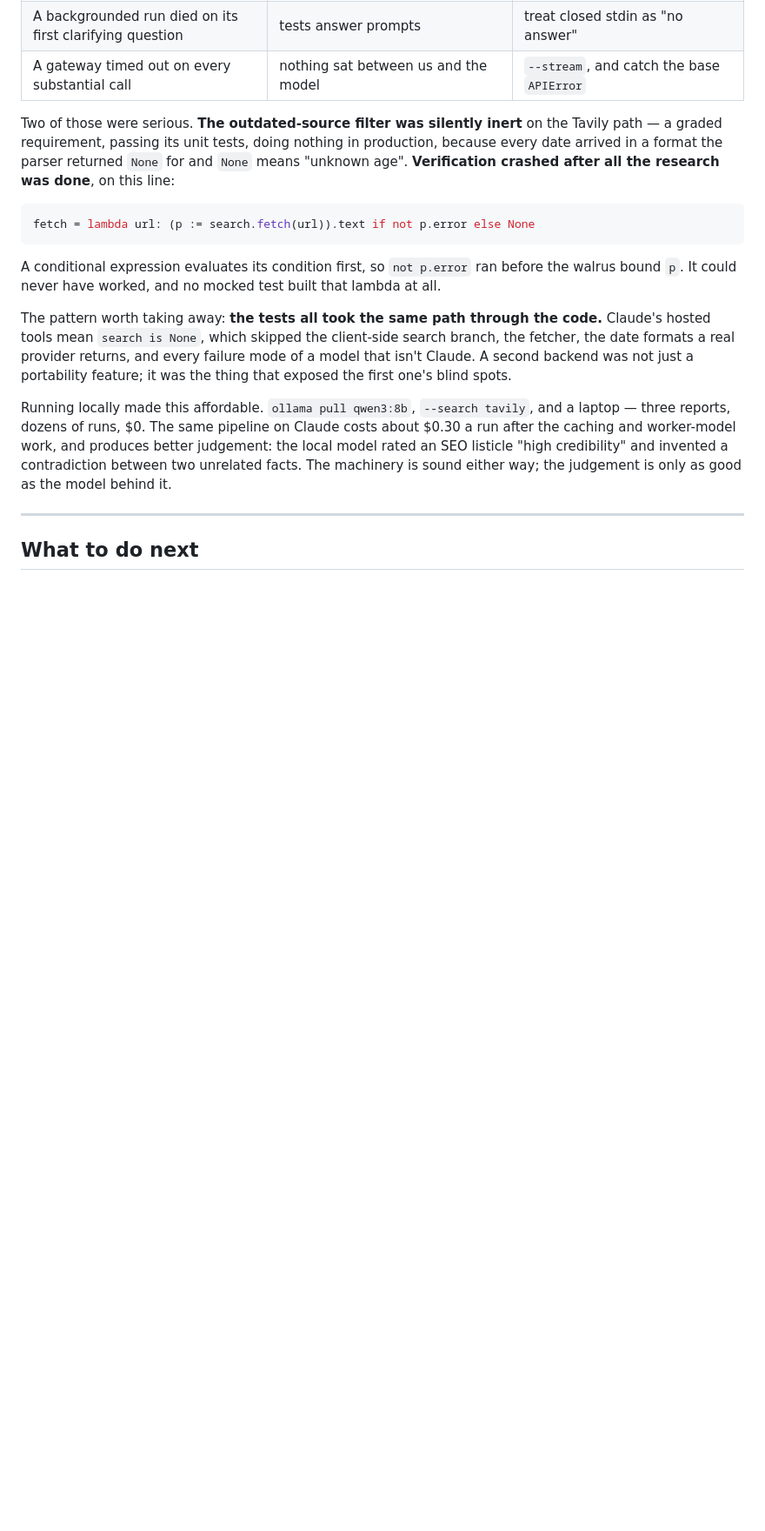
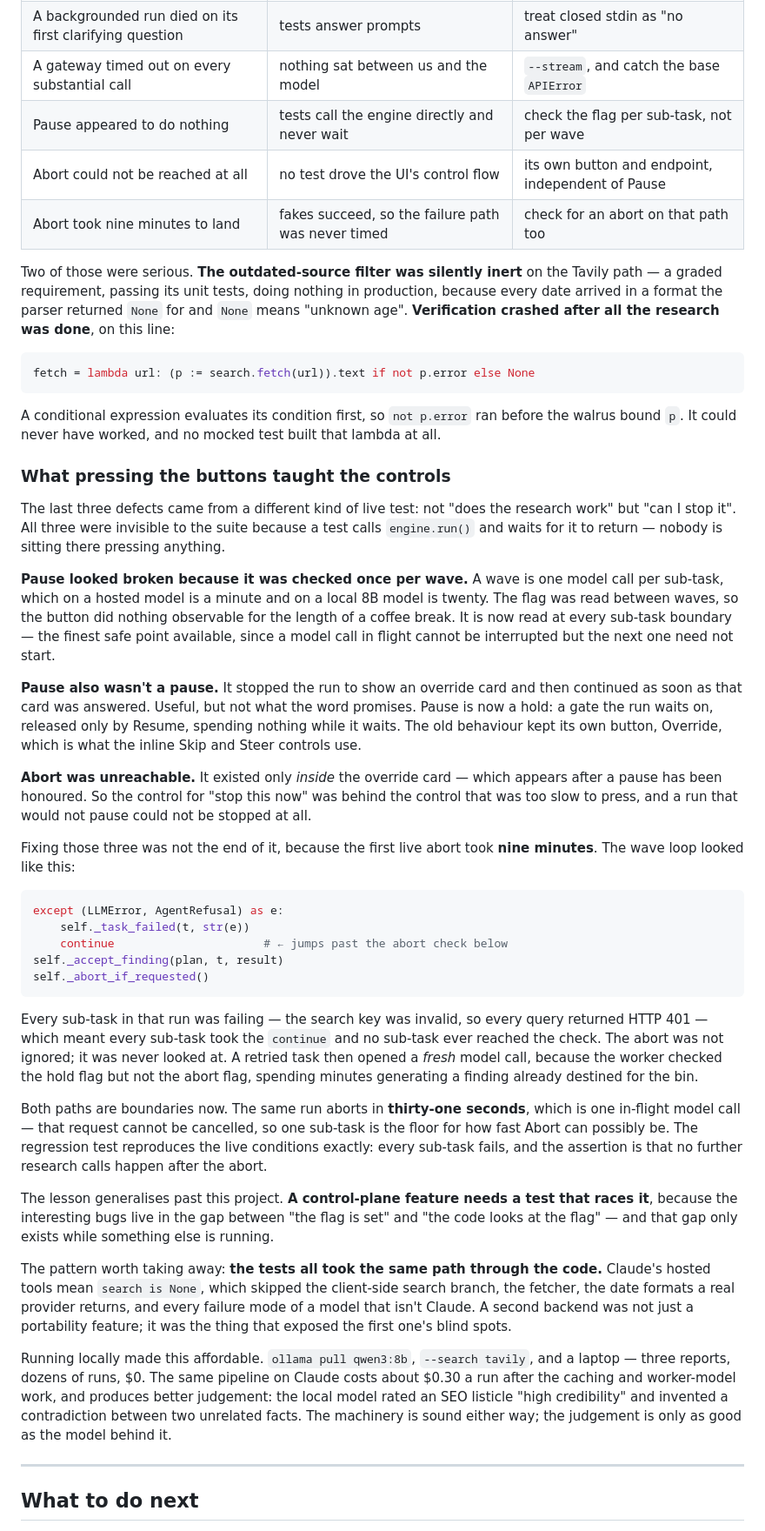
Before and after one commit to Lv1Rookie/rootlogic, a Markdown page: docs/walkthrough.md, the part around one of its changes. Shown at 87% size. Drawn GitHub-style; blank space fills up the shorter version.

Commit message:
Write up what pressing the buttons taught the controls
Step 8 now states what each of Pause, Override and Abort promises, where it
lands and what the run does afterwards, because the three were once one button
and conflating them was itself a bug.

Step 21 gains the three control-plane defects live testing found - Pause checked
once per wave, Abort unreachable behind it, and an abort that took nine minutes
because the sub-task failure path jumped over the check - with the measurement
that replaced it: thirty-one seconds, which is one in-flight model call.

The general point is worth stating once: a control-plane feature needs a test
that races it, because the bugs live in the gap between setting a flag and
looking at it, and that gap only exists while something else is running.

Co-Authored-By: Claude Opus 5 <noreply@anthropic.com>

````diff
--- a/docs/walkthrough.md
+++ b/docs/walkthrough.md
@@ -563,6 +577,9 @@ and each one is now covered by a test that fails against the old code.
 | A 1B Llama Guard flagged a newsroom report as violent crime and binned it | `StaticModerator` never false-positives | say how to recover the research |
 | A backgrounded run died on its first clarifying question | tests answer prompts | treat closed stdin as "no answer" |
 | A gateway timed out on every substantial call | nothing sat between us and the model | `--stream`, and catch the base `APIError` |
+| Pause appeared to do nothing | tests call the engine directly and never wait | check the flag per sub-task, not per wave |
+| Abort could not be reached at all | no test drove the UI's control flow | its own button and endpoint, independent of Pause |
+| Abort took nine minutes to land | fakes succeed, so the failure path was never timed | check for an abort on that path too |
 
 Two of those were serious. **The outdated-source filter was silently inert** on the Tavily
 path — a graded requirement, passing its unit tests, doing nothing in production, because
@@ -575,6 +592,53 @@ fetch = lambda url: (p := search.fetch(url)).text if not p.error else None
 
 A conditional expression evaluates its condition first, so `not p.error` ran before the walrus
 bound `p`. It could never have worked, and no mocked test built that lambda at all.
+
+### What pressing the buttons taught the controls
+
+The last three defects came from a different kind of live test: not "does the research work"
+but "can I stop it". All three were invisible to the suite because a test calls
+`engine.run()` and waits for it to return — nobody is sitting there pressing anything.
+
+**Pause looked broken because it was checked once per wave.** A wave is one model call per
+sub-task, which on a hosted model is a minute and on a local 8B model is twenty. The flag was
+read between waves, so the button did nothing observable for the length of a coffee break. It
+is now read at every sub-task boundary — the finest safe point available, since a model call in
+flight cannot be interrupted but the next one need not start.
+
+**Pause also wasn't a pause.** It stopped the run to show an override card and then continued as
+soon as that card was answered. Useful, but not what the word promises. Pause is now a hold: a
+gate the run waits on, released only by Resume, spending nothing while it waits. The old
+behaviour kept its own button, Override, which is what the inline Skip and Steer controls use.
+
+**Abort was unreachable.** It existed only *inside* the override card — which appears after a
+pause has been honoured. So the control for "stop this now" was behind the control that was too
+slow to press, and a run that would not pause could not be stopped at all.
+
+Fixing those three was not the end of it, because the first live abort took **nine minutes**.
+The wave loop looked like this:
+
+```python
+except (LLMError, AgentRefusal) as e:
+    self._task_failed(t, str(e))
+    continue                      # ← jumps past the abort check below
+self._accept_finding(plan, t, result)
+self._abort_if_requested()
+```
+
+Every sub-task in that run was failing — the search key was invalid, so every query returned
+HTTP 401 — which meant every sub-task took the `continue` and no sub-task ever reached the
+check. The abort was not ignored; it was never looked at. A retried task then opened a *fresh*
+model call, because the worker checked the hold flag but not the abort flag, spending minutes
+generating a finding already destined for the bin.
+
+Both paths are boundaries now. The same run aborts in **thirty-one seconds**, which is one
+in-flight model call — that request cannot be cancelled, so one sub-task is the floor for how
+fast Abort can possibly be. The regression test reproduces the live conditions exactly: every
+sub-task fails, and the assertion is that no further research calls happen after the abort.
+
+The lesson generalises past this project. **A control-plane feature needs a test that races
+it**, because the interesting bugs live in the gap between "the flag is set" and "the code
+looks at the flag" — and that gap only exists while something else is running.
 
 The pattern worth taking away: **the tests all took the same path through the code.** Claude's
 hosted tools mean `search is None`, which skipped the client-side search branch, the fetcher,
````
Also changed, not shown: other parts of docs/walkthrough.md (+18 -4 lines).
